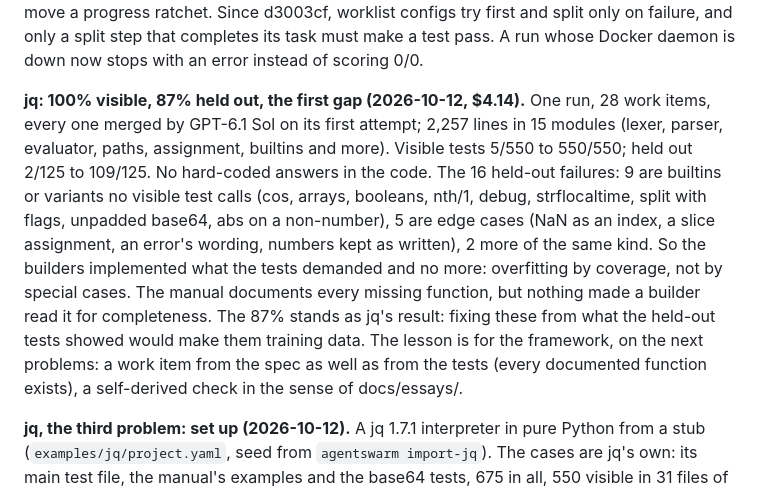
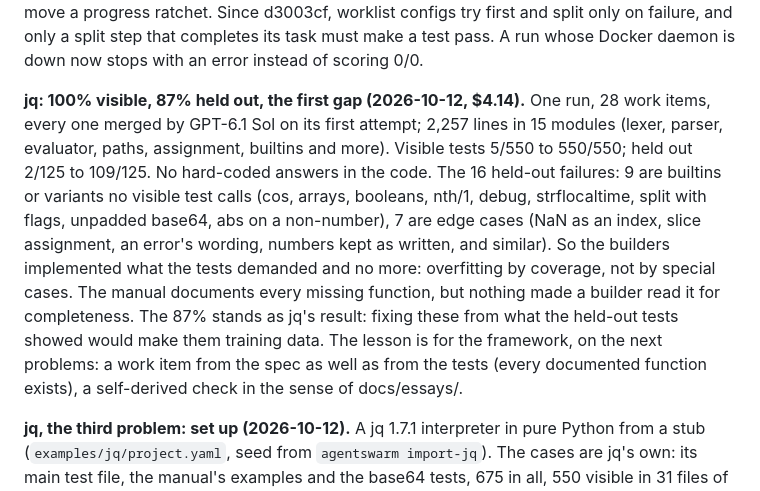
Before and after one commit to andreasatle/agentswarm, a Markdown page: docs/ROADMAP.md, the part around the change. Drawn GitHub-style.

Commit message:
ROADMAP: the jq failure count, exact
Co-Authored-By: Claude Opus 5.5 <noreply@anthropic.com>

```diff
--- a/docs/ROADMAP.md
+++ b/docs/ROADMAP.md
@@ -79,7 +79,7 @@ The research question, studied once the framework behaves well: against a single
 
 **CommonMark done: 89% to 100% in one run (2026-10-12, $0.49).** Back in the ordinary worklist loop: three items (link reference definitions, one emphasis example, tabs), each merged by GPT-6.1 Sol on its first attempt, tried whole before any split. The converter passes 522 of 522 visible examples and 130 of 130 held out; fixing link reference definitions also fixed the links and images that use them. The first try at this (2026-10-11, $1.17) gained nothing: the planner split one item three levels deep before any model tried it, and the tiny steps couldn't move a progress ratchet. Since d3003cf, worklist configs try first and split only on failure, and only a split step that completes its task must make a test pass. A run whose Docker daemon is down now stops with an error instead of scoring 0/0.
 
-**jq: 100% visible, 87% held out, the first gap (2026-10-12, $4.14).** One run, 28 work items, every one merged by GPT-6.1 Sol on its first attempt; 2,257 lines in 15 modules (lexer, parser, evaluator, paths, assignment, builtins and more). Visible tests 5/550 to 550/550; held out 2/125 to 109/125. No hard-coded answers in the code. The 16 held-out failures: 9 are builtins or variants no visible test calls (cos, arrays, booleans, nth/1, debug, strflocaltime, split with flags, unpadded base64, abs on a non-number), 5 are edge cases (NaN as an index, a slice assignment, an error's wording, numbers kept as written), 2 more of the same kind. So the builders implemented what the tests demanded and no more: overfitting by coverage, not by special cases. The manual documents every missing function, but nothing made a builder read it for completeness. The 87% stands as jq's result: fixing these from what the held-out tests showed would make them training data. The lesson is for the framework, on the next problems: a work item from the spec as well as from the tests (every documented function exists), a self-derived check in the sense of docs/essays/.
+**jq: 100% visible, 87% held out, the first gap (2026-10-12, $4.14).** One run, 28 work items, every one merged by GPT-6.1 Sol on its first attempt; 2,257 lines in 15 modules (lexer, parser, evaluator, paths, assignment, builtins and more). Visible tests 5/550 to 550/550; held out 2/125 to 109/125. No hard-coded answers in the code. The 16 held-out failures: 9 are builtins or variants no visible test calls (cos, arrays, booleans, nth/1, debug, strflocaltime, split with flags, unpadded base64, abs on a non-number), 7 are edge cases (NaN as an index, slice assignment, an error's wording, numbers kept as written, and similar). So the builders implemented what the tests demanded and no more: overfitting by coverage, not by special cases. The manual documents every missing function, but nothing made a builder read it for completeness. The 87% stands as jq's result: fixing these from what the held-out tests showed would make them training data. The lesson is for the framework, on the next problems: a work item from the spec as well as from the tests (every documented function exists), a self-derived check in the sense of docs/essays/.
 
 **jq, the third problem: set up (2026-10-12).** A jq 1.7.1 interpreter in pure Python from a stub (`examples/jq/project.yaml`, seed from `agentswarm import-jq`). The cases are jq's own: its main test file, the manual's examples and the base64 tests, 675 in all, 550 visible in 31 files of at most 40 and 125 held out; left out are the Oniguruma regex edge cases, dates, modules and the environment. Checked before any paid run: all 675 pass with the real jq 1.7.1 through the generated tests (a stand-in calling the jq program), and the stub passes 7 (1%). The interface takes each input as JSON text, as jq does, since jq reads `nan` and keeps numbers as written; outputs are compared as jq's test runner compares them, an error after the expected outputs allowed. The agents get the manual without its examples.
 
```
